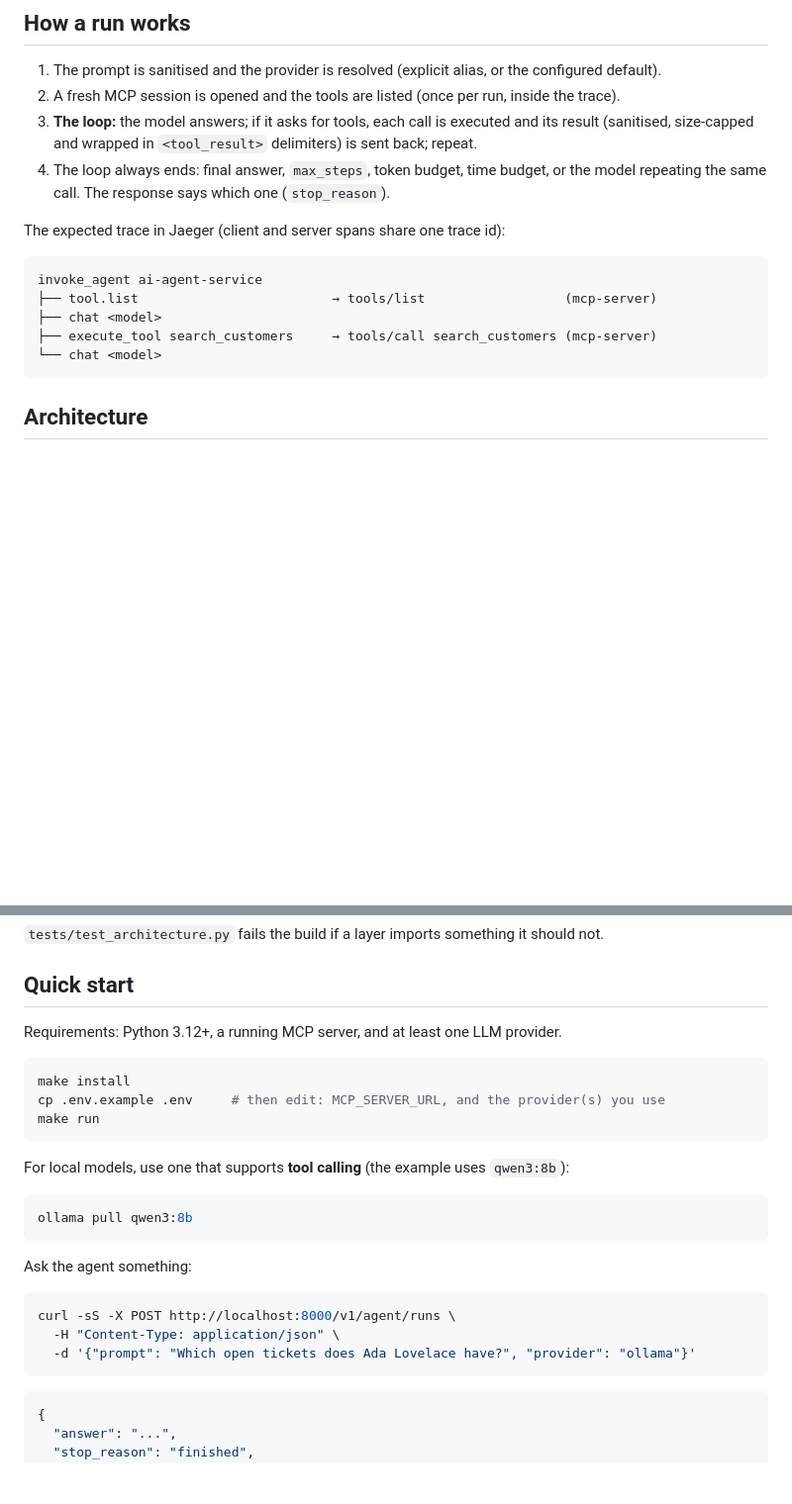
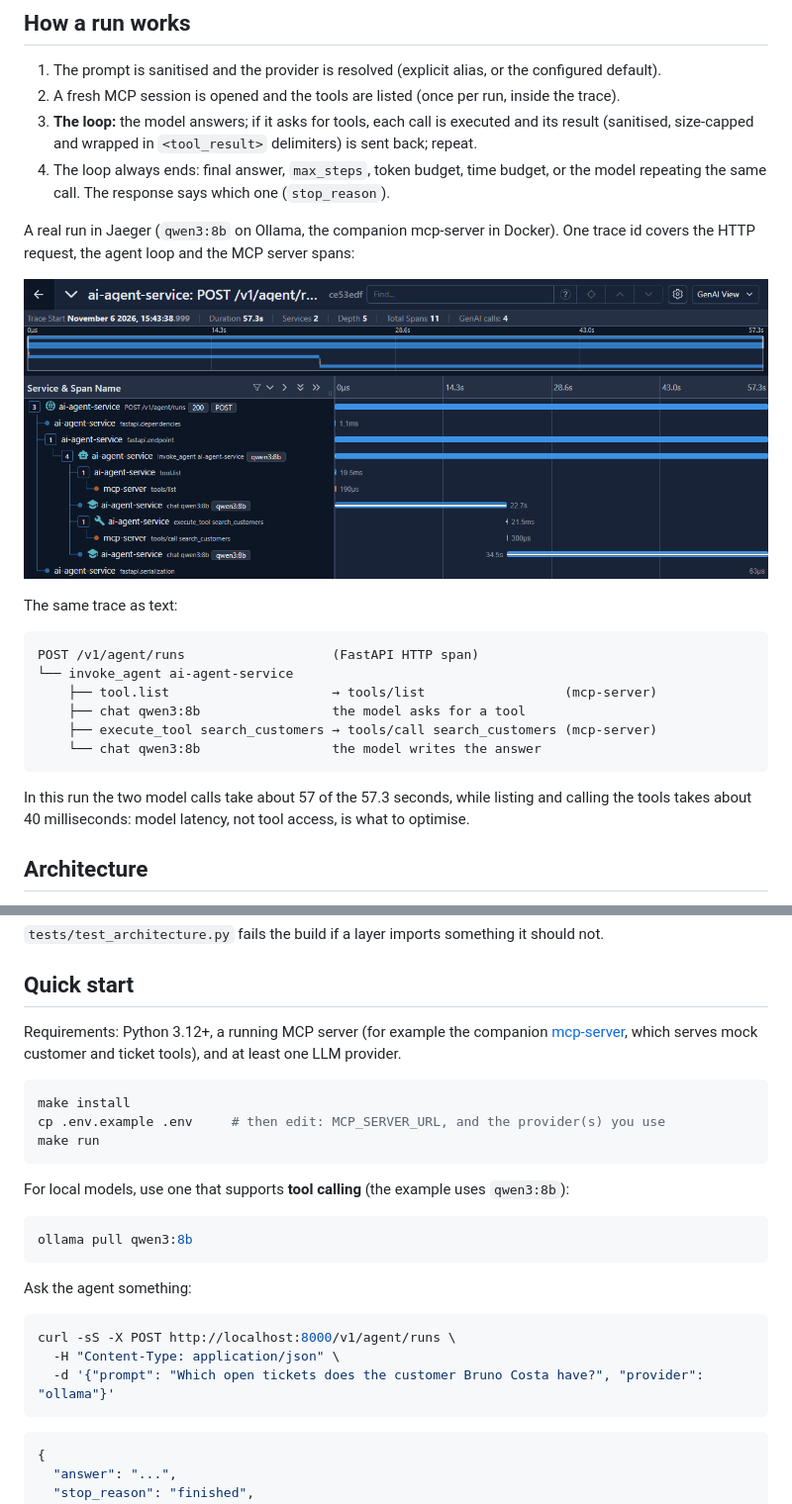
Before and after one commit to jmpoliveira/ai-agent-service, a Markdown page: README.md, 2 parts joined by grey strips. Shown at 99% size. Rendered like a GitHub page; pictures changed too: docs/images/jaeger-trace.png (added); blank space fills up the shorter version.

Commit message:
docs: add Jaeger trace screenshot, badges and project metadata
- README: add CI, Python and license badges; replace the expected trace with a real Jaeger run (screenshot plus text tree) and a note on where the time goes; link the companion mcp-server and update the example prompt to match its mock data.
- pyproject: add authors and project URLs (repository, issues).
- dependabot: ignore mcp ">=2" by version range; without a lockfile Dependabot cannot resolve the current version, so the semver-major rule was never applied.
- .gitignore: ignore .obsidian/.
- docker-compose: add the missing trailing newline.

````diff
--- a/README.md
+++ b/README.md
@@ -24,15 +28,24 @@ server, the RAG ingestion pipeline) lives in its own repository. See
 4. The loop always ends: final answer, `max_steps`, token budget, time budget, or the model
    repeating the same call. The response says which one (`stop_reason`).
 
-The expected trace in Jaeger (client and server spans share one trace id):
+A real run in Jaeger (`qwen3:8b` on Ollama, the companion mcp-server in Docker). One trace id
+covers the HTTP request, the agent loop and the MCP server spans:
+
+![Jaeger trace of one agent run: invoke_agent with tool.list, two chat calls to qwen3:8b and execute_tool search_customers, each linked to its mcp-server span](docs/images/jaeger-trace.png)
+
+The same trace as text:
 
 ```
-invoke_agent ai-agent-service
-├── tool.list                         → tools/list                  (mcp-server)
-├── chat <model>
-├── execute_tool search_customers     → tools/call search_customers (mcp-server)
-└── chat <model>
+POST /v1/agent/runs                   (FastAPI HTTP span)
+└── invoke_agent ai-agent-service
+    ├── tool.list                     → tools/list                  (mcp-server)
+    ├── chat qwen3:8b                 the model asks for a tool
+    ├── execute_tool search_customers → tools/call search_customers (mcp-server)
+    └── chat qwen3:8b                 the model writes the answer
 ```
+
+In this run the two model calls take about 57 of the 57.3 seconds, while listing and calling the
+tools takes about 40 milliseconds: model latency, not tool access, is what to optimise.
 
 ## Architecture
 
@@ -52,7 +65,9 @@ The reasoning is in [docs/adr](docs/adr).
 
 ## Quick start
 
-Requirements: Python 3.12+, a running MCP server, and at least one LLM provider.
+Requirements: Python 3.12+, a running MCP server (for example the companion
+[mcp-server](https://github.com/jmpoliveira/mcp-server), which serves mock customer and
+ticket tools), and at least one LLM provider.
 
 ```bash
 make install
@@ -71,7 +86,7 @@ Ask the agent something:
 ```bash
 curl -sS -X POST http://localhost:8000/v1/agent/runs \
   -H "Content-Type: application/json" \
-  -d '{"prompt": "Which open tickets does Ada Lovelace have?", "provider": "ollama"}'
+  -d '{"prompt": "Which open tickets does the customer Bruno Costa have?", "provider": "ollama"}'
 ```
 
 ```json
````
Also changed, not shown: other parts of README.md (+4 -0 lines), docs/images/social-preview.png (added), 4 other files.
